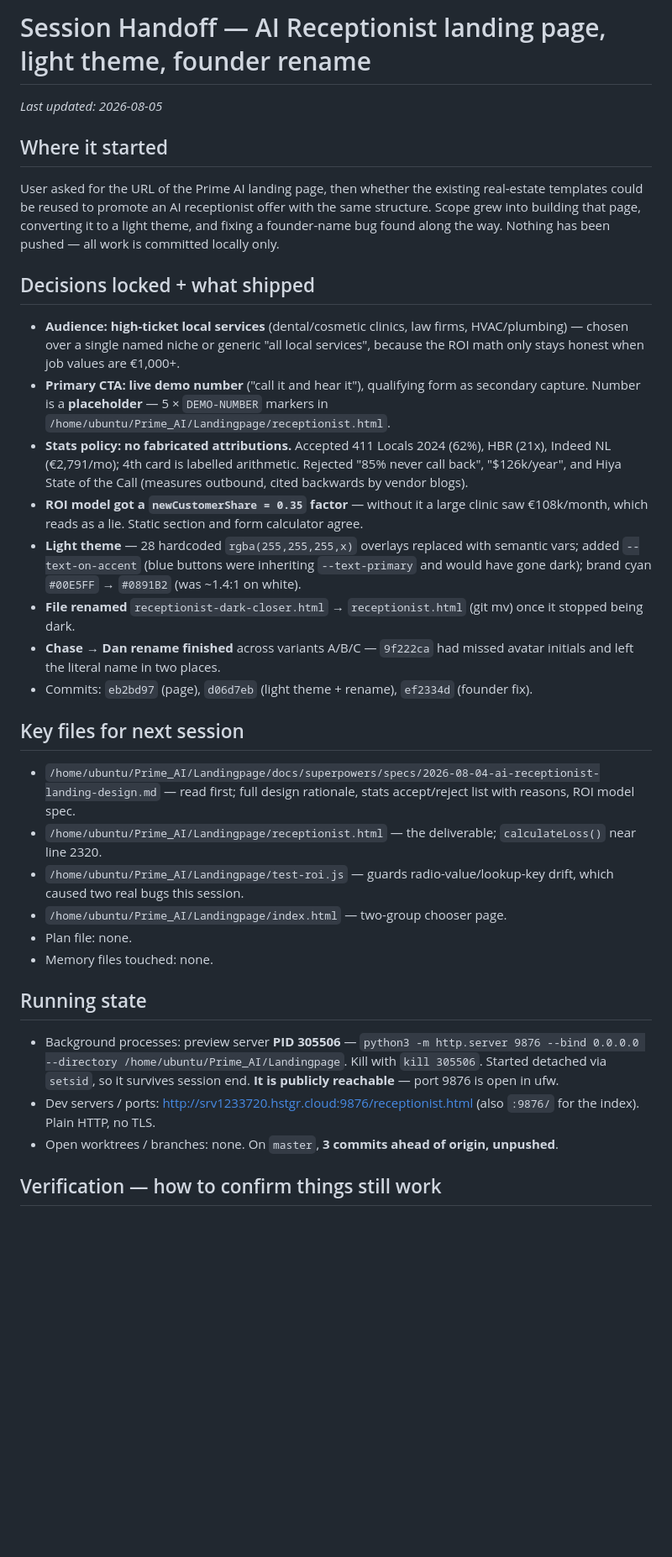
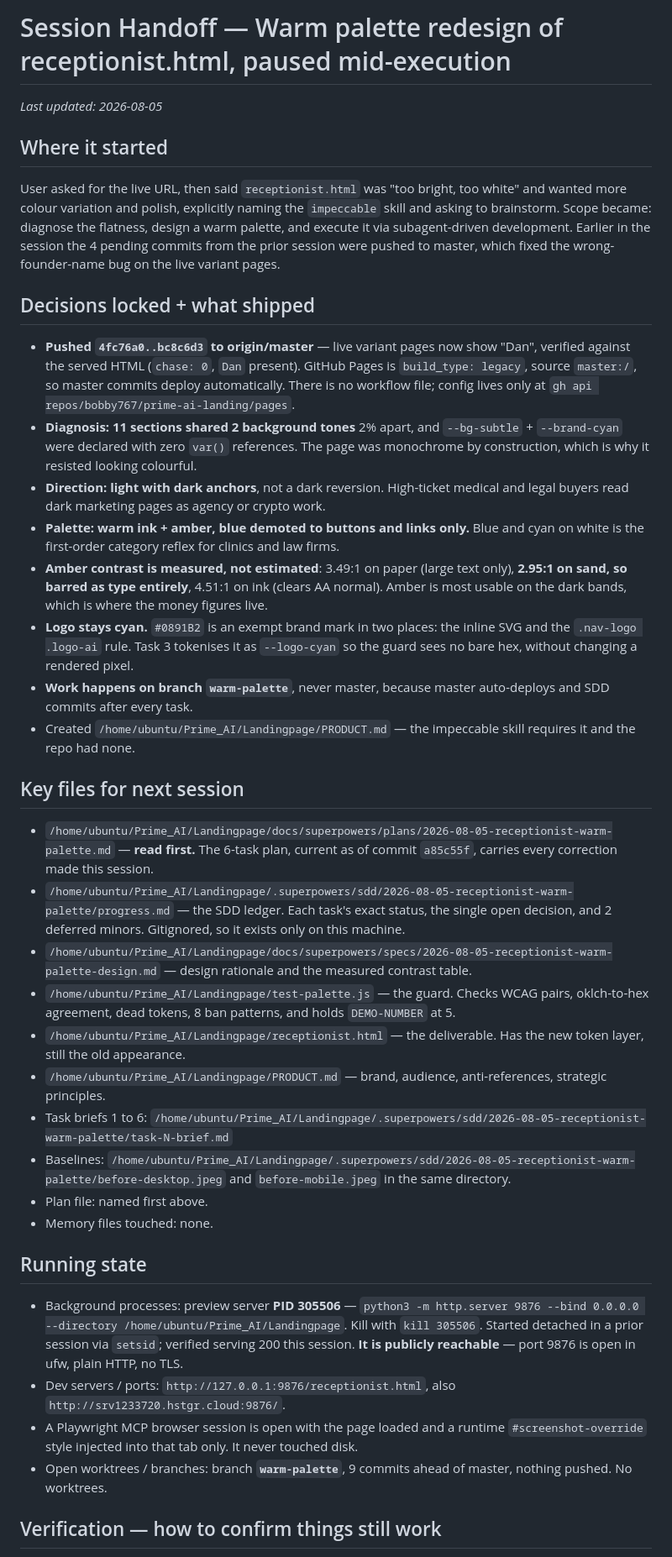
Before and after one commit to bobby767/prime-ai-landing, a Markdown page: SESSION-HANDOFF.md, the part around one of its changes. Shown at 84% size. Drawn GitHub-style; blank space fills up the shorter version.

Commit message:
landingpage: handoff — warm palette redesign, paused after Task 2

```diff
--- a/SESSION-HANDOFF.md
+++ b/SESSION-HANDOFF.md
@@ -1,55 +1,75 @@
-# Session Handoff — AI Receptionist landing page, light theme, founder rename
+# Session Handoff — Warm palette redesign of receptionist.html, paused mid-execution
 
 _Last updated: 2026-08-05_
 
 ## Where it started
-User asked for the URL of the Prime AI landing page, then whether the existing
-real-estate templates could be reused to promote an AI receptionist offer with the
-same structure. Scope grew into building that page, converting it to a light theme,
-and fixing a founder-name bug found along the way. Nothing has been pushed — all
-work is committed locally only.
+User asked for the live URL, then said `receptionist.html` was "too bright, too
+white" and wanted more colour variation and polish, explicitly naming the
+`impeccable` skill and asking to brainstorm. Scope became: diagnose the flatness,
+design a warm palette, and execute it via subagent-driven development. Earlier in
+the session the 4 pending commits from the prior session were pushed to master,
+which fixed the wrong-founder-name bug on the live variant pages.
 
 ## Decisions locked + what shipped
-- **Audience: high-ticket local services** (dental/cosmetic clinics, law firms,
-  HVAC/plumbing) — chosen over a single named niche or generic "all local services",
-  because the ROI math only stays honest when job values are €1,000+.
-- **Primary CTA: live demo number** ("call it and hear it"), qualifying form as
-  secondary capture. Number is a **placeholder** — 5 × `DEMO-NUMBER` markers in
-  `/home/ubuntu/Prime_AI/Landingpage/receptionist.html`.
-- **Stats policy: no fabricated attributions.** Accepted 411 Locals 2024 (62%),
-  HBR (21x), Indeed NL (€2,791/mo); 4th card is labelled arithmetic. Rejected
-  "85% never call back", "$126k/year", and Hiya State of the Call (measures
-  outbound, cited backwards by vendor blogs).
-- **ROI model got a `newCustomerShare = 0.35` factor** — without it a large clinic
-  saw €108k/month, which reads as a lie. Static section and form calculator agree.
-- **Light theme** — 28 hardcoded `rgba(255,255,255,x)` overlays replaced with
-  semantic vars; added `--text-on-accent` (blue buttons were inheriting
-  `--text-primary` and would have gone dark); brand cyan `#00E5FF` → `#0891B2`
-  (was ~1.4:1 on white).
-- **File renamed** `receptionist-dark-closer.html` → `receptionist.html` (git mv)
-  once it stopped being dark.
-- **Chase → Dan rename finished** across variants A/B/C — `9f222ca` had missed
-  avatar initials and left the literal name in two places.
-- Commits: `eb2bd97` (page), `d06d7eb` (light theme + rename), `ef2334d` (founder fix).
+- **Pushed `4fc76a0..bc8c6d3` to origin/master** — live variant pages now show
+  "Dan", verified against the served HTML (`chase: 0`, `Dan` present). GitHub
+  Pages is `build_type: legacy`, source `master:/`, so master commits deploy
+  automatically. There is no workflow file; config lives only at
+  `gh api repos/bobby767/prime-ai-landing/pages`.
+- **Diagnosis: 11 sections shared 2 background tones** 2% apart, and
+  `--bg-subtle` + `--brand-cyan` were declared with zero `var()` references. The
+  page was monochrome by construction, which is why it resisted looking colourful.
+- **Direction: light with dark anchors**, not a dark reversion. High-ticket
+  medical and legal buyers read dark marketing pages as agency or crypto work.
+- **Palette: warm ink + amber, blue demoted to buttons and links only.** Blue and
+  cyan on white is the first-order category reflex for clinics and law firms.
+- **Amber contrast is measured, not estimated**: 3.49:1 on paper (large text
+  only), **2.95:1 on sand, so barred as type entirely**, 4.51:1 on ink (clears AA
+  normal). Amber is most usable on the dark bands, which is where the money
+  figures live.
+- **Logo stays cyan.** `#0891B2` is an exempt brand mark in two places: the inline
+  SVG and the `.nav-logo .logo-ai` rule. Task 3 tokenises it as `--logo-cyan` so
+  the guard sees no bare hex, without changing a rendered pixel.
+- **Work happens on branch `warm-palette`**, never master, because master
+  auto-deploys and SDD commits after every task.
+- Created `/home/ubuntu/Prime_AI/Landingpage/PRODUCT.md` — the impeccable skill
+  requires it and the repo had none.
 
 ## Key files for next session
-- `/home/ubuntu/Prime_AI/Landingpage/docs/superpowers/specs/2026-08-04-ai-receptionist-landing-design.md`
-  — read first; full design rationale, stats accept/reject list with reasons, ROI model spec.
-- `/home/ubuntu/Prime_AI/Landingpage/receptionist.html` — the deliverable;
-  `calculateLoss()` near line 2320.
-- `/home/ubuntu/Prime_AI/Landingpage/test-roi.js` — guards radio-value/lookup-key
-  drift, which caused two real bugs this session.
-- `/home/ubuntu/Prime_AI/Landingpage/index.html` — two-group chooser page.
-- Plan file: none.
+- `/home/ubuntu/Prime_AI/Landingpage/docs/superpowers/plans/2026-08-05-receptionist-warm-palette.md`
+  — **read first.** The 6-task plan, current as of commit `a85c55f`, carries every
+  correction made this session.
+- `/home/ubuntu/Prime_AI/Landingpage/.superpowers/sdd/2026-08-05-receptionist-warm-palette/progress.md`
+  — the SDD ledger. Each task's exact status, the single open decision, and 2
+  deferred minors. Gitignored, so it exists only on this machine.
+- `/home/ubuntu/Prime_AI/Landingpage/docs/superpowers/specs/2026-08-05-receptionist-warm-palette-design.md`
+  — design rationale and the measured contrast table.
+- `/home/ubuntu/Prime_AI/Landingpage/test-palette.js` — the guard. Checks WCAG
+  pairs, oklch-to-hex agreement, dead tokens, 8 ban patterns, and holds
+  `DEMO-NUMBER` at 5.
+- `/home/ubuntu/Prime_AI/Landingpage/receptionist.html` — the deliverable. Has the
+  new token layer, still the old appearance.
+- `/home/ubuntu/Prime_AI/Landingpage/PRODUCT.md` — brand, audience,
+  anti-references, strategic principles.
+- Task briefs 1 to 6:
+  `/home/ubuntu/Prime_AI/Landingpage/.superpowers/sdd/2026-08-05-receptionist-warm-palette/task-N-brief.md`
+- Baselines:
+  `/home/ubuntu/Prime_AI/Landingpage/.superpowers/sdd/2026-08-05-receptionist-warm-palette/before-desktop.jpeg`
+  and `before-mobile.jpeg` in the same directory.
+- Plan file: named first above.
 - Memory files touched: none.
 
 ## Running state
 - Background processes: preview server **PID 305506** —
   `python3 -m http.server 9876 --bind 0.0.0.0 --directory /home/ubuntu/Prime_AI/Landingpage`.
-  Kill with `kill 305506`. Started detached via `setsid`, so it survives session end.
-  **It is publicly reachable** — port 9876 is open in ufw.
-- Dev servers / ports: http://srv1233720.hstgr.cloud:9876/receptionist.html
-  (also `:9876/` for the index). Plain HTTP, no TLS.
-- Open worktrees / branches: none. On `master`, **3 commits ahead of origin, unpushed**.
+  Kill with `kill 305506`. Started detached in a prior session via `setsid`;
+  verified serving 200 this session. **It is publicly reachable** — port 9876 is
+  open in ufw, plain HTTP, no TLS.
+- Dev servers / ports: `http://127.0.0.1:9876/receptionist.html`, also
+  `http://srv1233720.hstgr.cloud:9876/`.
+- A Playwright MCP browser session is open with the page loaded and a runtime
+  `#screenshot-override` style injected into that tab only. It never touched disk.
+- Open worktrees / branches: branch **`warm-palette`**, 9 commits ahead of master,
+  nothing pushed. No worktrees.
 
 ## Verification — how to confirm things still work
```
Also changed, not shown: other parts of SESSION-HANDOFF.md (+43 -17 lines).
